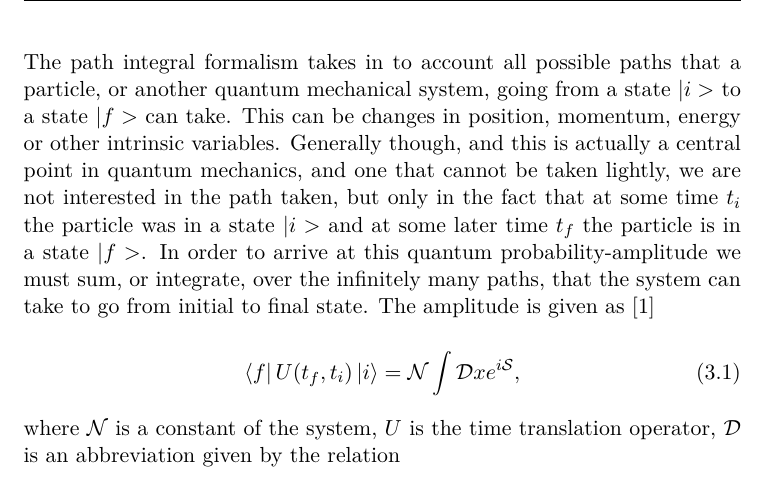
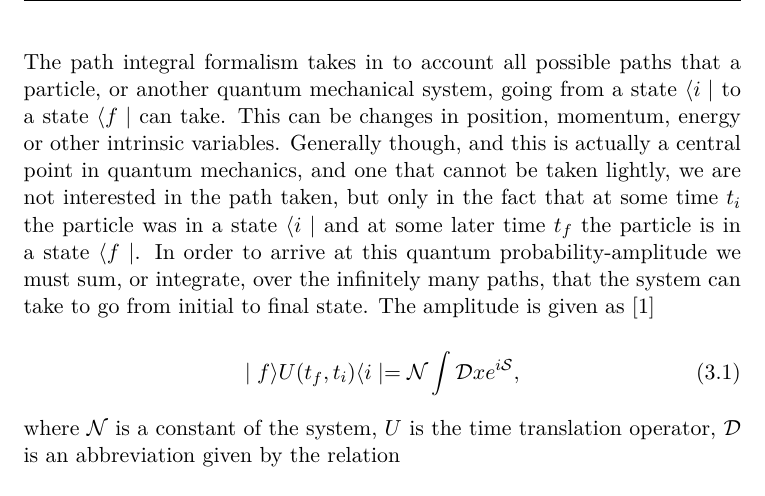
Before and after one commit to askielboe/git_bachelor_ncg, a LaTeX paper (latex/main.tex, which reads latex/t_sm.tex): part of page 8 of 16, cut so that both start at the same text. Compiled offline with pdfLaTeX; a LaTeX package or settings file that is missing is left out.

Commit message:
Tilføjet \bra, \ket og \braket kommandoer.

```diff
--- a/latex/main.tex
+++ b/latex/main.tex
@@ -19,6 +19,18 @@
 \usepackage{latexsym}
 \usepackage{sparticles} 	%Package for displaying sparticle names.
 \usepackage{feynmf}		%Package for feynman diagrams.
+
+\newcommand{\bra}[1]{
+  \mid #1 \rangle
+}
+
+\newcommand{\ket}[1]{
+  \langle #1 \mid
+}
+
+\newcommand{\ket}[2]{
+  \langle #1 \mid #2 \rangle
+}
 
 % % % % % % % % % % % % % % % % % % % FIGURER % % % % % % % % % % % % % % % % % % %
 \newcommand{\includefigure}[4]{
--- a/latex/t_sm.tex
+++ b/latex/t_sm.tex
@@ -10,10 +10,10 @@ The particles are divided into two main groups; fermions and bosons. Where fermi
 \subsubsection{The action principle}
 
 \subsubsection{The path integral formalism}
-When making predictions in quantum mechanics we make use of the path integral formalism formulated by Richard Feynman in 1948 [CITATION]. The path integral formalism takes in to account all possible paths that a particle, or another quantum mechanical system, going from a state $|i>$ to a state $|f>$ can take. This can be changes in position, momentum, energy or other intrinsic variables. Generally though, and this is actually a central point in quantum mechanics, and one that cannot be taken lightly, we are not interested in the path taken, but only in the fact that at some time $t_{i}$ the particle was in a state $|i>$ and at some later time $t_{f}$ the particle is in a state $|f>$. In order to arrive at this quantum probability-amplitude we must sum, or integrate, over  the infinitely many paths, that the system can take to go from initial to final state. The amplitude is given as \cite{richter_path_integrals}
+When making predictions in quantum mechanics we make use of the path integral formalism formulated by Richard Feynman in 1948 [CITATION]. The path integral formalism takes in to account all possible paths that a particle, or another quantum mechanical system, going from a state $\ket{i}$ to a state $\ket{f}$ can take. This can be changes in position, momentum, energy or other intrinsic variables. Generally though, and this is actually a central point in quantum mechanics, and one that cannot be taken lightly, we are not interested in the path taken, but only in the fact that at some time $t_{i}$ the particle was in a state $\ket{i}$ and at some later time $t_{f}$ the particle is in a state $\ket{f}$. In order to arrive at this quantum probability-amplitude we must sum, or integrate, over  the infinitely many paths, that the system can take to go from initial to final state. The amplitude is given as \cite{richter_path_integrals}
 
 \begin{equation}
-	\left \langle f \right | U(t_f,t_i) \left | i \right \rangle = \mathcal{N} \int \mathcal{D}x e^{i\mathcal{S}},
+	\bra{f} U(t_f,t_i) \ket{i} = \mathcal{N} \int \mathcal{D}x e^{i\mathcal{S}},
 \end{equation}
 
 where $\mathcal{N}$ is a constant of the system, $U$ is the time translation operator, $\mathcal{D}$ is an abbreviation given by the relation
```
Also changed, not shown: data/README.txt.
